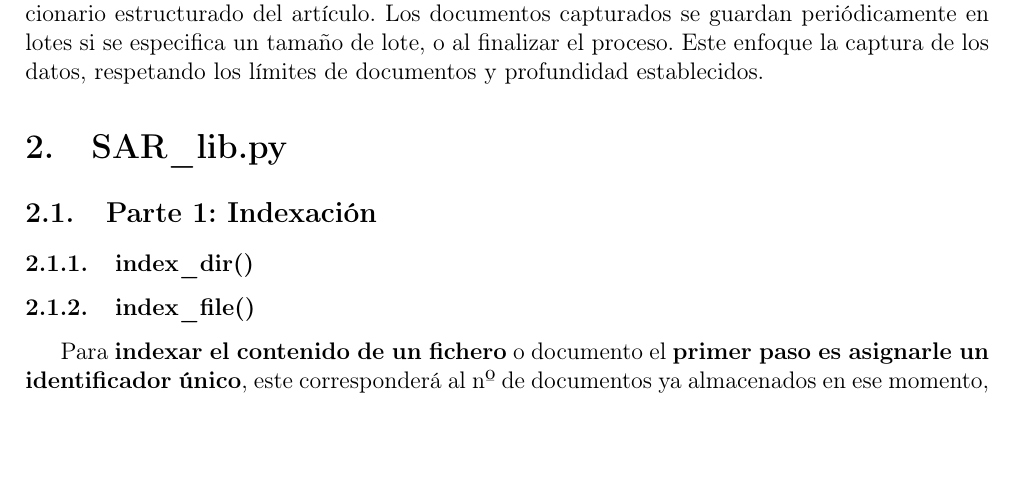
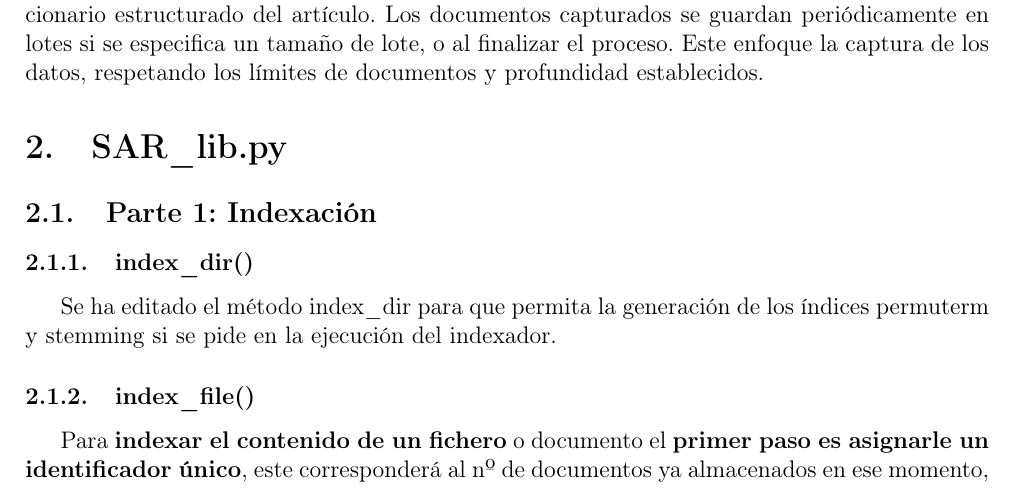
Before and after one commit to FranMiralles/SAR_WEB_CRAWLER, a LaTeX document (main.tex): part of page 3 of 8, cut so that both start at the same text, the shorter picture padded with empty space. Compiled offline with pdfLaTeX.

Commit message:
Update main.tex

```diff
--- a/main.tex
+++ b/main.tex
@@ -94,6 +94,8 @@ El método start\_crawling captura contenido de Wikipedia desde una lista inicia
 \section{SAR\_lib.py}
 \subsection{Parte 1: Indexación}
 \subsubsection{index\_dir()}
+Se ha editado el método index\_dir para que permita la generación de los índices permuterm y stemming si se pide en la ejecución del indexador.
+
 \subsubsection{index\_file()}
 Para \textbf{indexar el contenido de un fichero} o documento el \textbf{primer paso es asignarle un identificador único}, este corresponderá al nº de documentos ya almacenados en ese momento, así conseguimos que el primer documento tenga un \textit{docID}=0, el segundo tenga un \textit{docID}=1...
 
```
